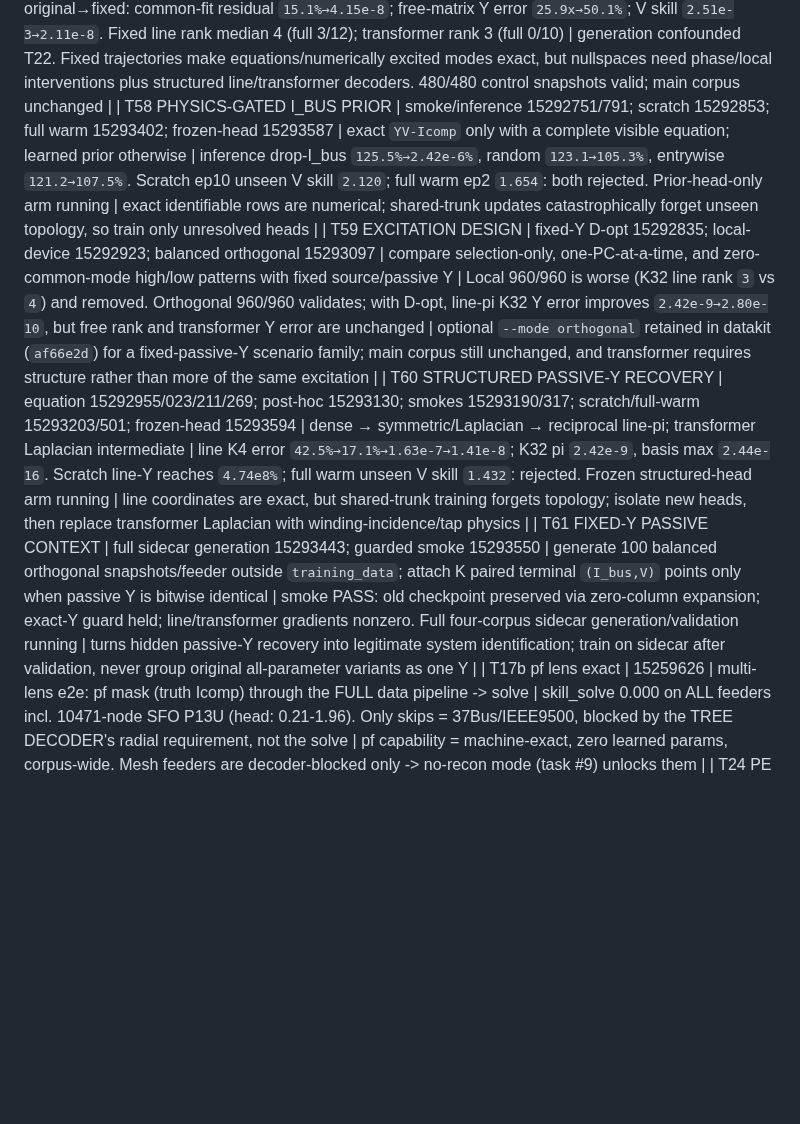
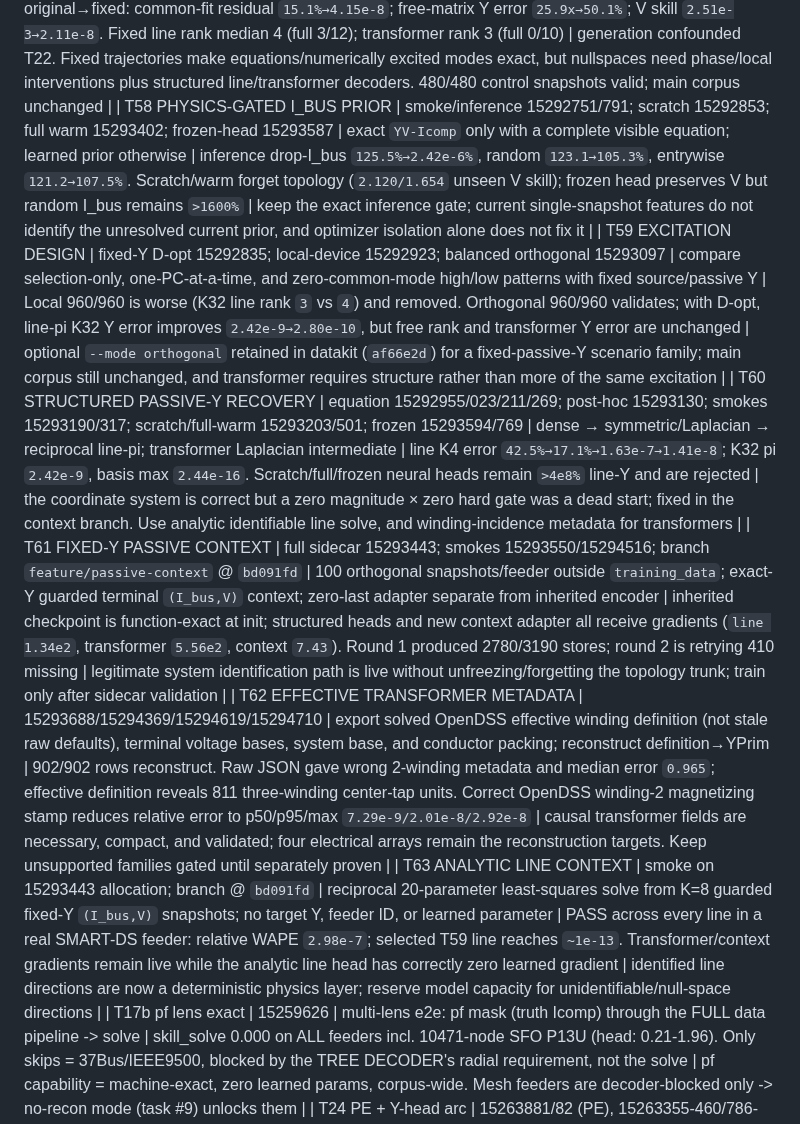
Before and after one commit to EbadmusNLR/Training_new, a Markdown page: training_experiments.md, the part around the change. Rendered like a GitHub page; blank space fills up the shorter version.

Commit message:
record fixed-Y metadata and line identification

```diff
--- a/training_experiments.md
+++ b/training_experiments.md
@@ -91,10 +91,12 @@ real/imag entries; learned unseen accuracy is pending. Y remains excitation-limi
 | T55 EXPLICIT BUS-CURRENT PRIOR | gradients/smoke 15286948/15287015; equal/tenth/+law 15287079_0/15287119/118; corrected rescoring 15292435/484 | learn hidden I_bus separately from `YV-Icomp`; pin visible I_bus; keep Norton law as a separate loss | equal prior unseen WAPE: drop-I_bus `124.4%`, random `121.5%`; tenth `138.1/139.9%`; +law `128.3/130.5%` (zero baseline=`100%`) | contract is honest, but the raw prior is worse than zero and rejected as a universal replacement; retain it only where physics cannot identify I_bus |
 | T56 MASK-CONTEXT TOKEN | smoke 15287110→116; arm 15287120; corrected rescore 15292435 | leak-free graph token from missing fractions of `{V,I_bus,Icomp,Y}` into the same shared trunk | vs equal-prior control, unseen V WAPE improves on drop-V `8.308→8.023%`, random `8.415→8.273%`, entrywise `5.340→5.171%`; Y improves on drop-Y `114.1→103.6%`, random `101.5→92.7%`, entrywise `114.8→97.7%`; I_bus remains poor (`123–131%`) | keep mask context as a controlled shared-model improvement; pair it with exact physics gates and judge retraining unseen-only |
 | T57 T22 CONSTANT-Y AUDIT | original 15292310; fixed-passive-Y 15292346/496; exact 22-target paired control 15292535 | verify target/passive/all-component Y; SVD/effective rank + correct held-out replacement for K=1..32 | **T22 INVALIDATED:** original target Y changed 22/22 (median drift `94.5%`). Paired K32 original→fixed: common-fit residual `15.1%→4.15e-8`; free-matrix Y error `25.9x→50.1%`; V skill `2.51e-3→2.11e-8`. Fixed line rank median 4 (full 3/12); transformer rank 3 (full 0/10) | generation confounded T22. Fixed trajectories make equations/numerically excited modes exact, but nullspaces need phase/local interventions plus structured line/transformer decoders. 480/480 control snapshots valid; main corpus unchanged |
-| T58 PHYSICS-GATED I_BUS PRIOR | smoke/inference 15292751/791; scratch 15292853; full warm 15293402; frozen-head 15293587 | exact `YV-Icomp` only with a complete visible equation; learned prior otherwise | inference drop-I_bus `125.5%→2.42e-6%`, random `123.1→105.3%`, entrywise `121.2→107.5%`. Scratch ep10 unseen V skill `2.120`; full warm ep2 `1.654`: both rejected. Prior-head-only arm running | exact identifiable rows are numerical; shared-trunk updates catastrophically forget unseen topology, so train only unresolved heads |
+| T58 PHYSICS-GATED I_BUS PRIOR | smoke/inference 15292751/791; scratch 15292853; full warm 15293402; frozen-head 15293587 | exact `YV-Icomp` only with a complete visible equation; learned prior otherwise | inference drop-I_bus `125.5%→2.42e-6%`, random `123.1→105.3%`, entrywise `121.2→107.5%`. Scratch/warm forget topology (`2.120/1.654` unseen V skill); frozen head preserves V but random I_bus remains `>1600%` | keep the exact inference gate; current single-snapshot features do not identify the unresolved current prior, and optimizer isolation alone does not fix it |
 | T59 EXCITATION DESIGN | fixed-Y D-opt 15292835; local-device 15292923; balanced orthogonal 15293097 | compare selection-only, one-PC-at-a-time, and zero-common-mode high/low patterns with fixed source/passive Y | Local 960/960 is worse (K32 line rank `3` vs `4`) and removed. Orthogonal 960/960 validates; with D-opt, line-pi K32 Y error improves `2.42e-9→2.80e-10`, but free rank and transformer Y error are unchanged | optional `--mode orthogonal` retained in datakit (`af66e2d`) for a fixed-passive-Y scenario family; main corpus still unchanged, and transformer requires structure rather than more of the same excitation |
-| T60 STRUCTURED PASSIVE-Y RECOVERY | equation 15292955/023/211/269; post-hoc 15293130; smokes 15293190/317; scratch/full-warm 15293203/501; frozen-head 15293594 | dense → symmetric/Laplacian → reciprocal line-pi; transformer Laplacian intermediate | line K4 error `42.5%→17.1%→1.63e-7→1.41e-8`; K32 pi `2.42e-9`, basis max `2.44e-16`. Scratch line-Y reaches `4.74e8%`; full warm unseen V skill `1.432`: rejected. Frozen structured-head arm running | line coordinates are exact, but shared-trunk training forgets topology; isolate new heads, then replace transformer Laplacian with winding-incidence/tap physics |
-| T61 FIXED-Y PASSIVE CONTEXT | full sidecar generation 15293443; guarded smoke 15293550 | generate 100 balanced orthogonal snapshots/feeder outside `training_data`; attach K paired terminal `(I_bus,V)` points only when passive Y is bitwise identical | smoke PASS: old checkpoint preserved via zero-column expansion; exact-Y guard held; line/transformer gradients nonzero. Full four-corpus sidecar generation/validation running | turns hidden passive-Y recovery into legitimate system identification; train on sidecar after validation, never group original all-parameter variants as one Y |
+| T60 STRUCTURED PASSIVE-Y RECOVERY | equation 15292955/023/211/269; post-hoc 15293130; smokes 15293190/317; scratch/full-warm 15293203/501; frozen 15293594/769 | dense → symmetric/Laplacian → reciprocal line-pi; transformer Laplacian intermediate | line K4 error `42.5%→17.1%→1.63e-7→1.41e-8`; K32 pi `2.42e-9`, basis max `2.44e-16`. Scratch/full/frozen neural heads remain `>4e8%` line-Y and are rejected | the coordinate system is correct but a zero magnitude × zero hard gate was a dead start; fixed in the context branch. Use analytic identifiable line solve, and winding-incidence metadata for transformers |
+| T61 FIXED-Y PASSIVE CONTEXT | full sidecar 15293443; smokes 15293550/15294516; branch `feature/passive-context` @ `bd091fd` | 100 orthogonal snapshots/feeder outside `training_data`; exact-Y guarded terminal `(I_bus,V)` context; zero-last adapter separate from inherited encoder | inherited checkpoint is function-exact at init; structured heads and new context adapter all receive gradients (`line 1.34e2`, transformer `5.56e2`, context `7.43`). Round 1 produced 2780/3190 stores; round 2 is retrying 410 missing | legitimate system identification path is live without unfreezing/forgetting the topology trunk; train only after sidecar validation |
+| T62 EFFECTIVE TRANSFORMER METADATA | 15293688/15294369/15294619/15294710 | export solved OpenDSS effective winding definition (not stale raw defaults), terminal voltage bases, system base, and conductor packing; reconstruct definition→YPrim | 902/902 rows reconstruct. Raw JSON gave wrong 2-winding metadata and median error `0.965`; effective definition reveals 811 three-winding center-tap units. Correct OpenDSS winding-2 magnetizing stamp reduces relative error to p50/p95/max `7.29e-9/2.01e-8/2.92e-8` | causal transformer fields are necessary, compact, and validated; four electrical arrays remain the reconstruction targets. Keep unsupported families gated until separately proven |
+| T63 ANALYTIC LINE CONTEXT | smoke on 15293443 allocation; branch @ `bd091fd` | reciprocal 20-parameter least-squares solve from K=8 guarded fixed-Y `(I_bus,V)` snapshots; no target Y, feeder ID, or learned parameter | PASS across every line in a real SMART-DS feeder: relative WAPE `2.98e-7`; selected T59 line reaches `~1e-13`. Transformer/context gradients remain live while the analytic line head has correctly zero learned gradient | identified line directions are now a deterministic physics layer; reserve model capacity for unidentifiable/null-space directions |
 | T17b pf lens exact | 15259626 | multi-lens e2e: pf mask (truth Icomp) through the FULL data pipeline -> solve | skill_solve 0.000 on ALL feeders incl. 10471-node SFO P13U (head: 0.21-1.96). Only skips = 37Bus/IEEE9500, blocked by the TREE DECODER's radial requirement, not the solve | pf capability = machine-exact, zero learned params, corpus-wide. Mesh feeders are decoder-blocked only -> no-recon mode (task #9) unlocks them |
 | T24 PE + Y-head arc | 15263881/82 (PE), 15263355-460/786-788 (Y v2-v4 + wy0) | PE ablation pair on the 0.789-class config; Y-codec iterations | **PE ESSENTIAL: no-PE train 1.012 / unseen 1.284 (cannot even fit train) vs baseline 0.583/0.831; with T13 pe150 (memorizes, 1.182) the dose-response is complete -- current PE = sweet spot.** rnd_basef 0.831 revalidates the fast path on the real objective. Y-head: v2 feat-space loss, v3 per-position scales, v4 spike-and-slab gate all FAIL (par y_wape 388k-3.2M%); **--w-y 0 recovers trunk to 0.888 -> Y gradients were poisoning the shared trunk -> y_head now DETACHED** | Y estimation remains unsolved as a learned head; next: micro-overfit store breakdown -> structured family-parameter codec. Trunk safe via detach either way |
 | T17 E2E SOLVE WINS | 15259503 | fix_lr2e4 ckpt, random mask, 15 unseen feeders: hidden-Icomp ESTIMATES + truth visible -> one fp64 Ybus solve, vs the same ckpt's V head | **skill_solve 0.000-0.043 vs skill_head 0.68-2.05 -- ~100x, on EVERY feeder**, even at 49-67% hidden Icomp (IEEE123 0.010 vs 0.675; 1638-node SFO P6U 0.008 vs 2.045; 5037-node P9U 0.004 vs 0.756) | **ARCHITECTURE DECIDED (measured): the GNN's V head is dead weight. Model = hidden-Icomp estimator; V = direct fp64 solve of Ybus (topology-agnostic: mesh or radial). pf lens exact by construction; random/se lens ~0.01 TODAY with an ic_head that was never the training focus. Next: solve-decoder eval path + pivot training weight to ic quality** |
```
